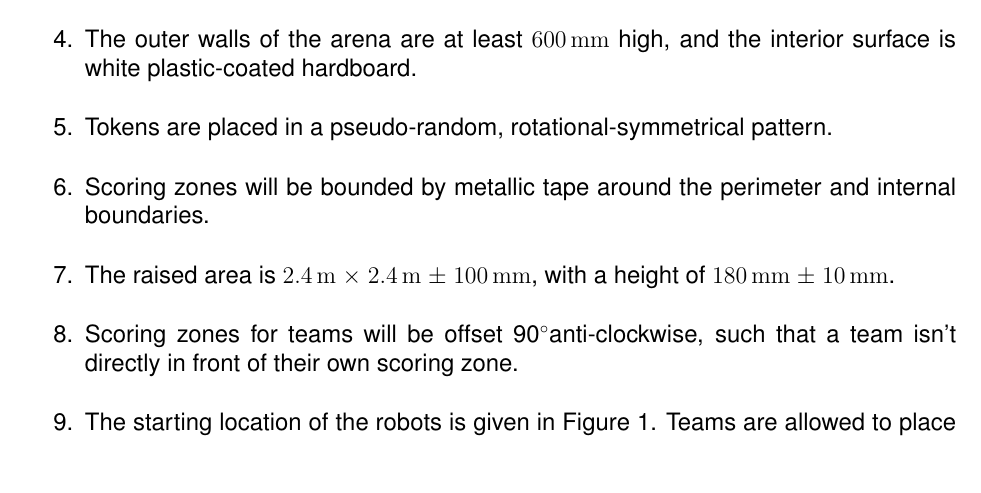
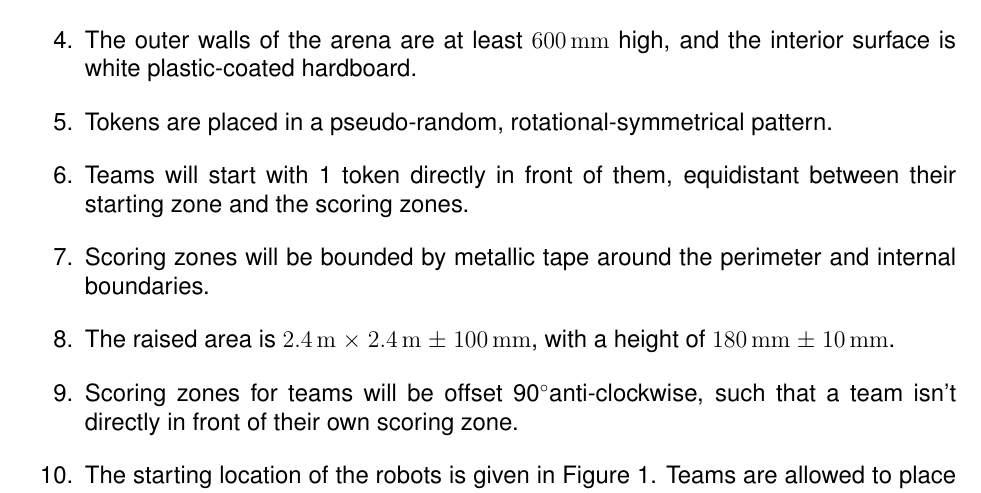
Before and after one commit to sourcebots/smallpeice-rules, a LaTeX document (rules.tex, which reads specs.tex): part of page 5 of 6, cut so that both start at the same text. Compiled offline with pdfLaTeX.

Commit message:
State a token starts directly in front of a robot

```diff
--- a/specs.tex
+++ b/specs.tex
@@ -37,6 +37,8 @@ as follows:
   \item The outer walls of the arena are at least \SI{600}{mm} high, and the
         interior surface is white plastic-coated hardboard.
   \item Tokens are placed in a pseudo-random, rotational-symmetrical pattern.
+  \item Teams will start with 1 token directly in front of them, equidistant
+        between their starting zone and the scoring zones.
   \item Scoring zones will be bounded by metallic tape around the perimeter
         and internal boundaries.
   \item The raised area is \SI{2.4}{m} $\times$ \SI{2.4}{m} $\pm$ \SI{100}{mm},
```
